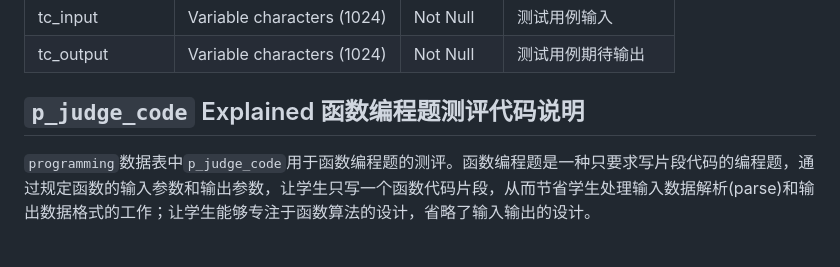
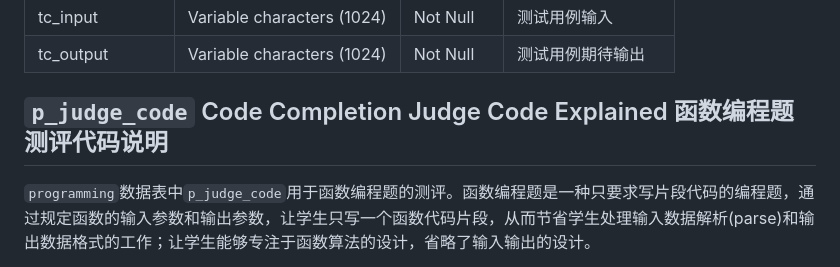
Before and after one commit to Jasoncmc2002/ECE651, a Markdown page: doc/Programming Problem and Test Case Management Frontend.md, the part around the change. GitHub-like rendering.

```diff
--- a/doc/Programming Problem and Test Case Management Frontend.md
+++ b/doc/Programming Problem and Test Case Management Frontend.md
@@ -46,7 +46,7 @@ so that my created test cases are correct. (Note: already complete by the code j
 | tc_input       | Variable characters (1024) | Not Null      | 测试用例输入       |
 | tc_output      | Variable characters (1024) | Not Null      | 测试用例期待输出   |
 
-## `p_judge_code` Explained 函数编程题测评代码说明
+## `p_judge_code` Code Completion Judge Code Explained 函数编程题测评代码说明
 
 `programming`数据表中`p_judge_code`用于函数编程题的测评。函数编程题是一种只要求写片段代码的编程题，通过规定函数的输入参数和输出参数，让学生只写一个函数代码片段，从而节省学生处理输入数据解析(parse)和输出数据格式的工作；让学生能够专注于函数算法的设计，省略了输入输出的设计。
 
```
Also changed, not shown: doc/Programming Problem and Test Case Management Backend.md (+1 -1 lines).
